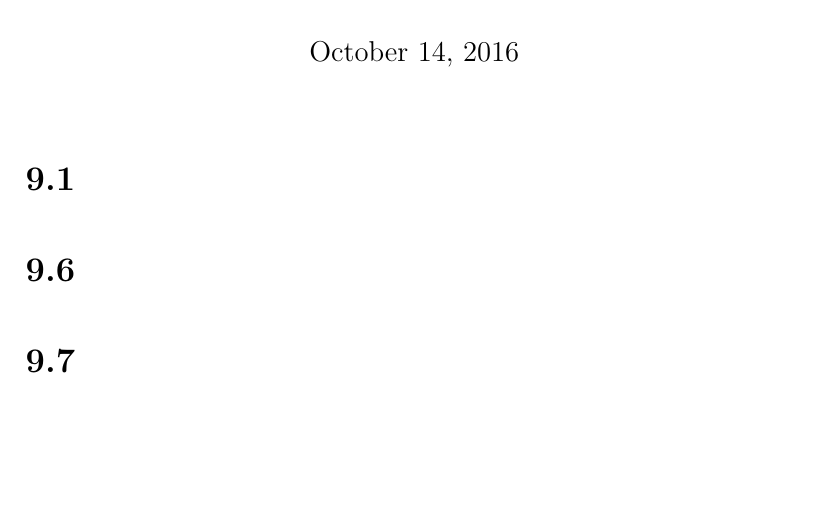
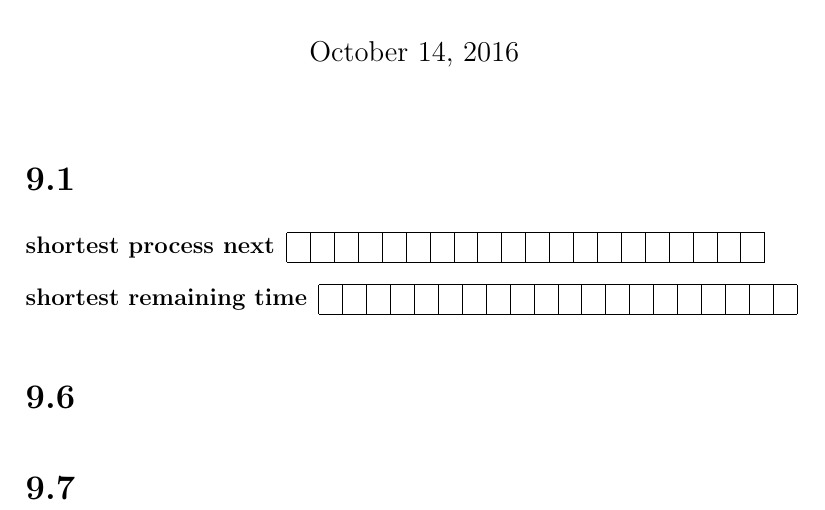
Before and after one commit to deKronkelers/NWI-IBC019_assigment7, a LaTeX problem sheet (assignment7_s4549775.tex): part of the page, cut so that both start at the same text, the shorter picture padded with empty space. Compiled offline with pdfLaTeX.

Commit message:
Add template for 9.1.

```diff
--- a/assignment7_s4549775.tex
+++ b/assignment7_s4549775.tex
@@ -15,6 +15,22 @@
 \maketitle
 
 \section*{9.1}
+\begin{description}
+	\item[shortest process next]
+	\begin{tabular}{|c|c|c|c|c|c|c|c|c|c|c|c|c|c|c|c|c|c|c|c|}
+		\hline
+		& & & & & & & & & & & & & & & & & & & \\
+		\hline
+	\end{tabular}
+
+	\item[shortest remaining time]
+	\begin{tabular}{|c|c|c|c|c|c|c|c|c|c|c|c|c|c|c|c|c|c|c|c|}
+		\hline
+		& & & & & & & & & & & & & & & & & & & \\
+		\hline
+	\end{tabular}
+\end{description}
+
 \section*{9.6}
 \section*{9.7}
 
```
